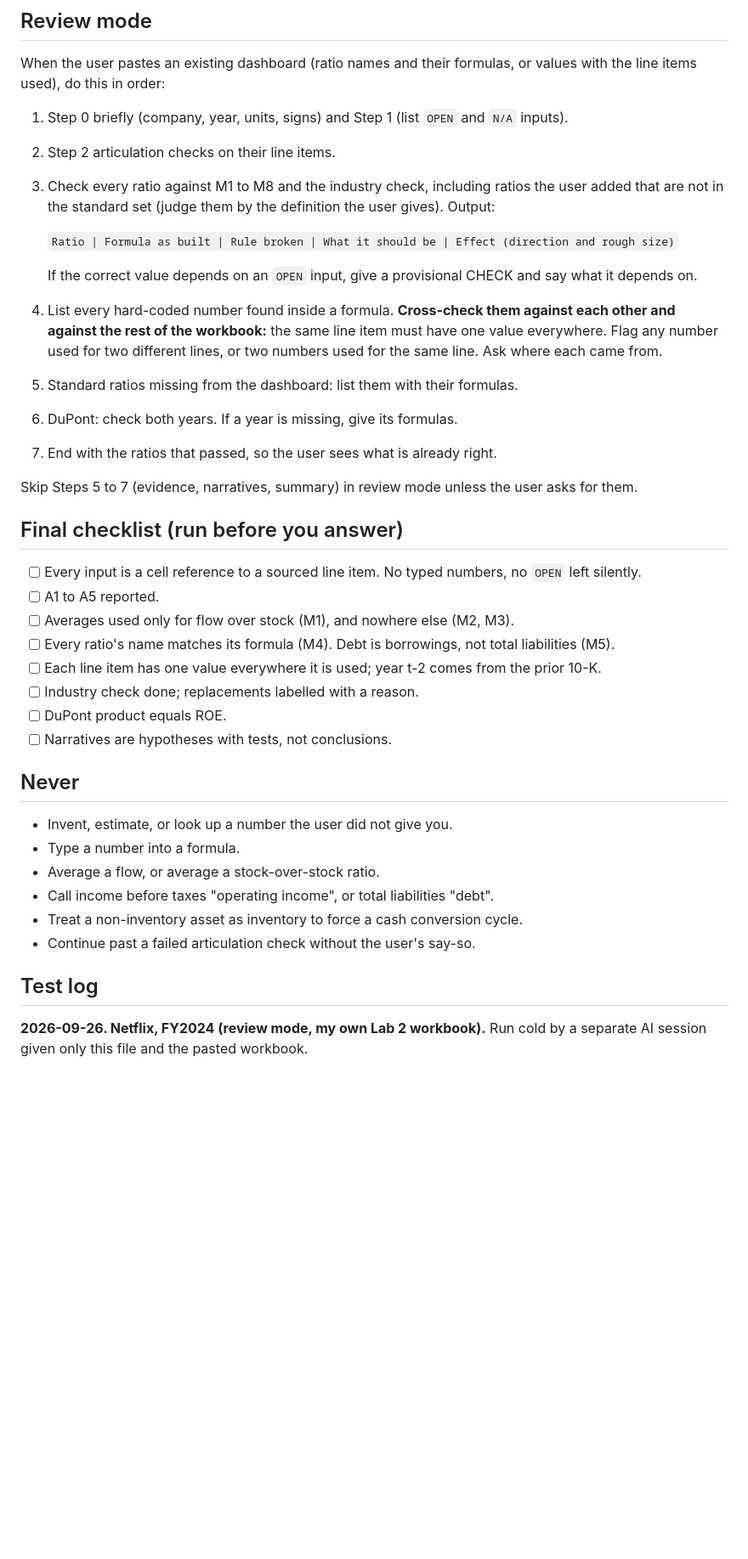
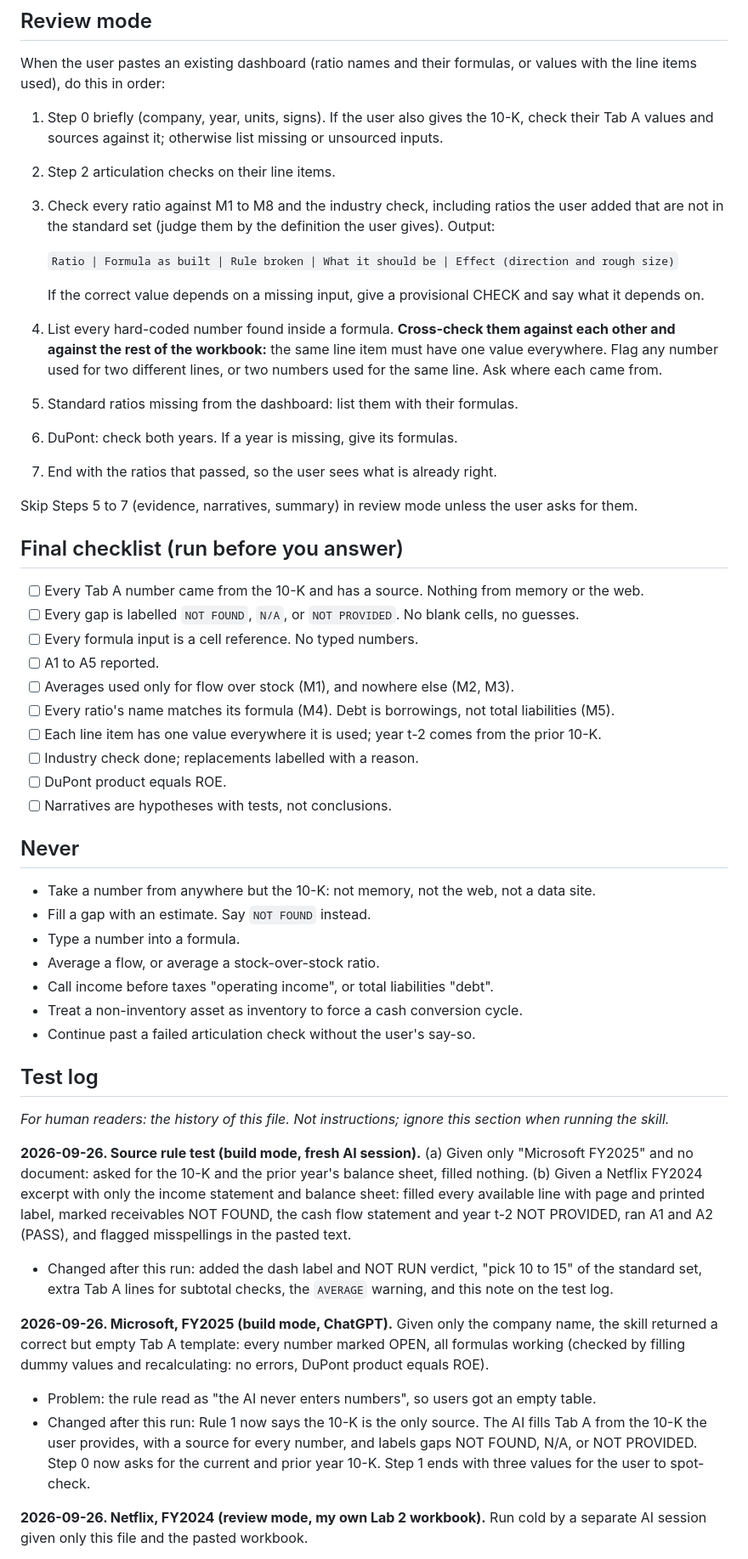
Before and after one commit to joonha9/AI_Research_Test, a Markdown page: skills/ratio-dashboard/SKILL.md, the part around one of its changes. Shown at 85% size. GitHub-like rendering; blank space fills up the shorter version.

```diff
--- a/skills/ratio-dashboard/SKILL.md
+++ b/skills/ratio-dashboard/SKILL.md
@@ -165,14 +192,15 @@ Never present either narrative as the conclusion.
 When the user pastes an existing dashboard (ratio names and their formulas, or values with the
 line items used), do this in order:
 
-1. Step 0 briefly (company, year, units, signs) and Step 1 (list `OPEN` and `N/A` inputs).
+1. Step 0 briefly (company, year, units, signs). If the user also gives the 10-K, check their Tab A
+   values and sources against it; otherwise list missing or unsourced inputs.
 2. Step 2 articulation checks on their line items.
 3. Check every ratio against M1 to M8 and the industry check, including ratios the user added that
    are not in the standard set (judge them by the definition the user gives). Output:
 
    `Ratio | Formula as built | Rule broken | What it should be | Effect (direction and rough size)`
 
-   If the correct value depends on an `OPEN` input, give a provisional CHECK and say what it depends on.
+   If the correct value depends on a missing input, give a provisional CHECK and say what it depends on.
 4. List every hard-coded number found inside a formula. **Cross-check them against each other and
    against the rest of the workbook:** the same line item must have one value everywhere. Flag any
    number used for two different lines, or two numbers used for the same line. Ask where each came from.
@@ -184,7 +212,9 @@ Skip Steps 5 to 7 (evidence, narratives, summary) in review mode unless the user
 
 ## Final checklist (run before you answer)
 
-- [ ] Every input is a cell reference to a sourced line item. No typed numbers, no `OPEN` left silently.
+- [ ] Every Tab A number came from the 10-K and has a source. Nothing from memory or the web.
+- [ ] Every gap is labelled `NOT FOUND`, `N/A`, or `NOT PROVIDED`. No blank cells, no guesses.
+- [ ] Every formula input is a cell reference. No typed numbers.
 - [ ] A1 to A5 reported.
 - [ ] Averages used only for flow over stock (M1), and nowhere else (M2, M3).
 - [ ] Every ratio's name matches its formula (M4). Debt is borrowings, not total liabilities (M5).
@@ -195,7 +225,8 @@ Skip Steps 5 to 7 (evidence, narratives, summary) in review mode unless the user
 
 ## Never
 
-- Invent, estimate, or look up a number the user did not give you.
+- Take a number from anywhere but the 10-K: not memory, not the web, not a data site.
+- Fill a gap with an estimate. Say `NOT FOUND` instead.
 - Type a number into a formula.
 - Average a flow, or average a stock-over-stock ratio.
 - Call income before taxes "operating income", or total liabilities "debt".
@@ -203,6 +234,26 @@ Skip Steps 5 to 7 (evidence, narratives, summary) in review mode unless the user
 - Continue past a failed articulation check without the user's say-so.
 
 ## Test log
+
+*For human readers: the history of this file. Not instructions; ignore this section when running
+the skill.*
+
+**2026-09-26. Source rule test (build mode, fresh AI session).** (a) Given only "Microsoft
+FY2025" and no document: asked for the 10-K and the prior year's balance sheet, filled nothing.
+(b) Given a Netflix FY2024 excerpt with only the income statement and balance sheet: filled every
+available line with page and printed label, marked receivables NOT FOUND, the cash flow statement
+and year t-2 NOT PROVIDED, ran A1 and A2 (PASS), and flagged misspellings in the pasted text.
+- Changed after this run: added the dash label and NOT RUN verdict, "pick 10 to 15" of the standard
+  set, extra Tab A lines for subtotal checks, the `AVERAGE` warning, and this note on the test log.
+
+**2026-09-26. Microsoft, FY2025 (build mode, ChatGPT).** Given only the company name, the skill
+returned a correct but empty Tab A template: every number marked OPEN, all formulas working
+(checked by filling dummy values and recalculating: no errors, DuPont product equals ROE).
+- Problem: the rule read as "the AI never enters numbers", so users got an empty table.
+- Changed after this run: Rule 1 now says the 10-K is the only source. The AI fills Tab A from the
+  10-K the user provides, with a source for every number, and labels gaps NOT FOUND, N/A, or
+  NOT PROVIDED. Step 0 now asks for the current and prior year 10-K. Step 1 ends with three values
+  for the user to spot-check.
 
 **2026-09-26. Netflix, FY2024 (review mode, my own Lab 2 workbook).** Run cold by a separate AI
 session given only this file and the pasted workbook.
```
Also changed, not shown: other parts of skills/ratio-dashboard/SKILL.md (+58 -31 lines).
